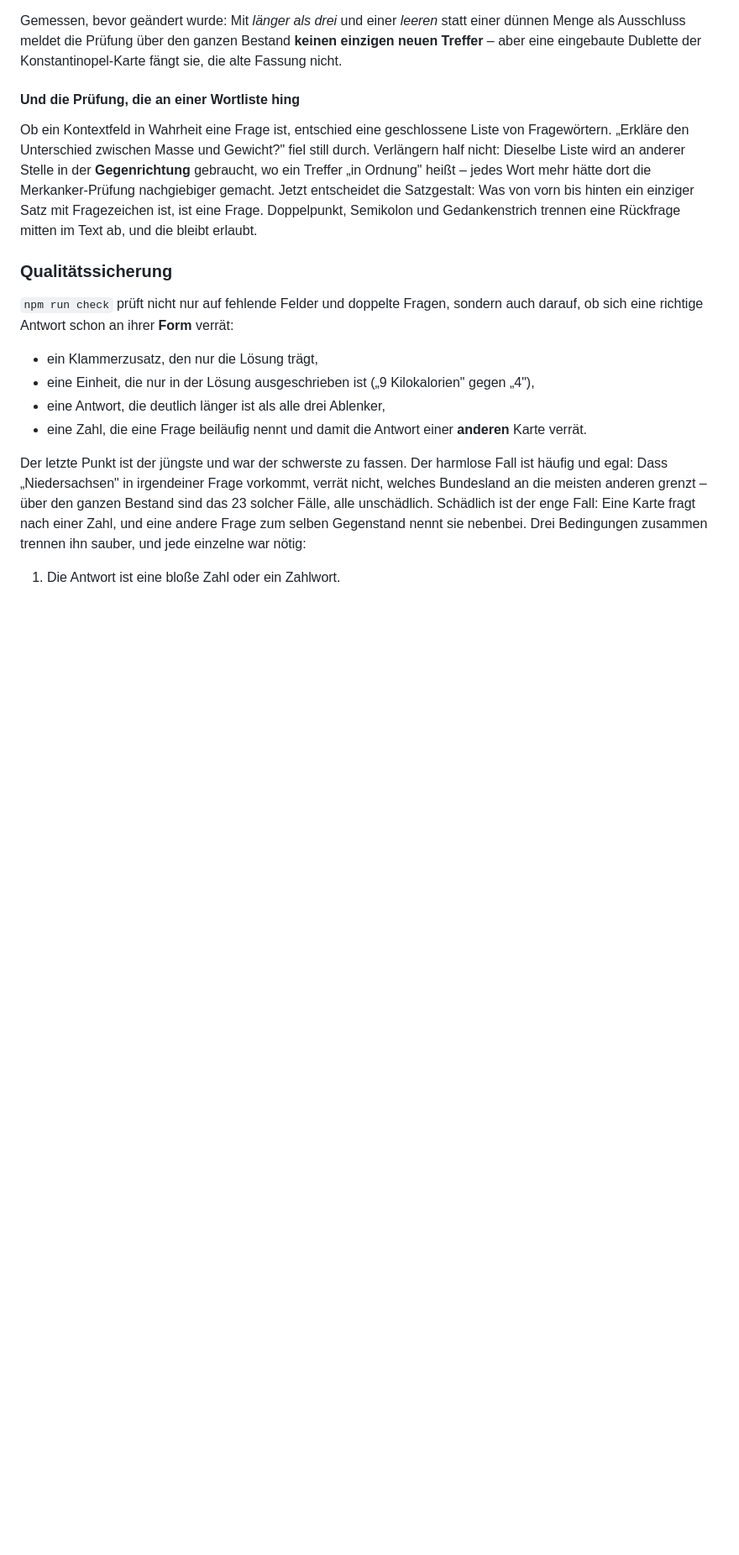
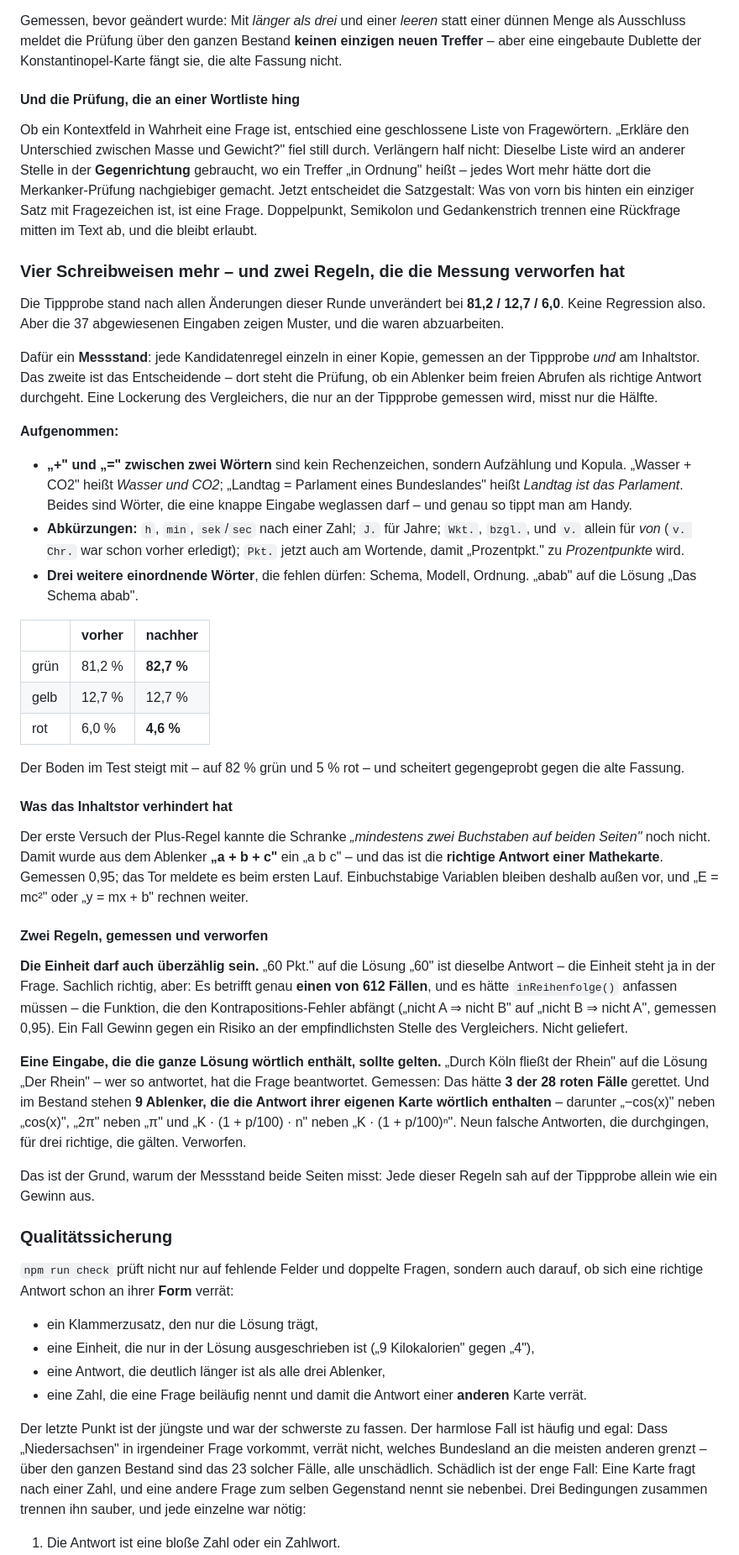
Before and after one commit to nilsotA/Allgemeinwissen-Trainer, a Markdown page: README.md, the part around the change. Shown at 84% size. GitHub-like rendering; blank space fills up the shorter version.

Commit message:
README: der Messstand fuer den Bewerter, mit beiden Verwerfungen
Festgehalten ist vor allem, warum der Messstand BEIDE Seiten misst:
Jede der beiden verworfenen Regeln sah auf der Tippprobe allein wie ein
Gewinn aus. Erst das Inhaltstor zeigt, was sie kosten – neun Ablenker,
die dann als richtige Antwort durchgingen.

Co-Authored-By: Claude Opus 5 <noreply@anthropic.com>
Claude-Session: https://claude.ai/code/session_01PQ6qQQiKvWSUL1vqzU3pKq

```diff
--- a/README.md
+++ b/README.md
@@ -2680,6 +2680,66 @@ Satz mit Fragezeichen ist, ist eine Frage. Doppelpunkt, Semikolon und Gedankenst
 eine Rückfrage mitten im Text ab, und die bleibt erlaubt.
 
 
+### Vier Schreibweisen mehr – und zwei Regeln, die die Messung verworfen hat
+
+Die Tippprobe stand nach allen Änderungen dieser Runde unverändert bei **81,2 / 12,7 / 6,0**.
+Keine Regression also. Aber die 37 abgewiesenen Eingaben zeigen Muster, und die waren
+abzuarbeiten.
+
+Dafür ein **Messstand**: jede Kandidatenregel einzeln in einer Kopie, gemessen an der
+Tippprobe *und* am Inhaltstor. Das zweite ist das Entscheidende – dort steht die Prüfung, ob
+ein Ablenker beim freien Abrufen als richtige Antwort durchgeht. Eine Lockerung des
+Vergleichers, die nur an der Tippprobe gemessen wird, misst nur die Hälfte.
+
+**Aufgenommen:**
+
+- **„+" und „=" zwischen zwei Wörtern** sind kein Rechenzeichen, sondern Aufzählung und
+  Kopula. „Wasser + CO2" heißt *Wasser und CO2*; „Landtag = Parlament eines Bundeslandes"
+  heißt *Landtag ist das Parlament*. Beides sind Wörter, die eine knappe Eingabe weglassen
+  darf – und genau so tippt man am Handy.
+- **Abkürzungen:** `h`, `min`, `sek`/`sec` nach einer Zahl; `J.` für Jahre; `Wkt.`, `bzgl.`,
+  und `v.` allein für *von* (`v. Chr.` war schon vorher erledigt); `Pkt.` jetzt auch am
+  Wortende, damit „Prozentpkt." zu *Prozentpunkte* wird.
+- **Drei weitere einordnende Wörter**, die fehlen dürfen: Schema, Modell, Ordnung. „abab" auf
+  die Lösung „Das Schema abab".
+
+| | vorher | nachher |
+|---|---|---|
+| grün | 81,2 % | **82,7 %** |
+| gelb | 12,7 % | 12,7 % |
+| rot | 6,0 % | **4,6 %** |
+
+Der Boden im Test steigt mit – auf 82 % grün und 5 % rot – und scheitert gegengeprobt gegen
+die alte Fassung.
+
+#### Was das Inhaltstor verhindert hat
+
+Der erste Versuch der Plus-Regel kannte die Schranke *„mindestens zwei Buchstaben auf beiden
+Seiten"* noch nicht. Damit wurde aus dem Ablenker **„a + b + c"** ein „a b c" – und das ist
+die **richtige Antwort einer Mathekarte**. Gemessen 0,95; das Tor meldete es beim ersten Lauf.
+Einbuchstabige Variablen bleiben deshalb außen vor, und „E = mc²" oder „y = mx + b" rechnen
+weiter.
+
+#### Zwei Regeln, gemessen und verworfen
+
+**Die Einheit darf auch überzählig sein.** „60 Pkt." auf die Lösung „60" ist dieselbe Antwort
+– die Einheit steht ja in der Frage. Sachlich richtig, aber: Es betrifft genau **einen von 612
+Fällen**, und es hätte `inReihenfolge()` anfassen müssen – die Funktion, die den
+Kontrapositions-Fehler abfängt („nicht A ⇒ nicht B" auf „nicht B ⇒ nicht A", gemessen 0,95).
+Ein Fall Gewinn gegen ein Risiko an der empfindlichsten Stelle des Vergleichers. Nicht
+geliefert.
+
+**Eine Eingabe, die die ganze Lösung wörtlich enthält, sollte gelten.** „Durch Köln fließt der
+Rhein" auf die Lösung „Der Rhein" – wer so antwortet, hat die Frage beantwortet. Gemessen:
+Das hätte **3 der 28 roten Fälle** gerettet. Und im Bestand stehen **9 Ablenker, die die
+Antwort ihrer eigenen Karte wörtlich enthalten** – darunter „−cos(x)" neben „cos(x)", „2π"
+neben „π" und „K · (1 + p/100) · n" neben „K · (1 + p/100)ⁿ". Neun falsche Antworten, die
+durchgingen, für drei richtige, die gälten. Verworfen.
+
+Das ist der Grund, warum der Messstand beide Seiten misst: Jede dieser Regeln sah auf der
+Tippprobe allein wie ein Gewinn aus.
+
+
 ### Qualitätssicherung
 
 `npm run check` prüft nicht nur auf fehlende Felder und doppelte Fragen, sondern auch
```
